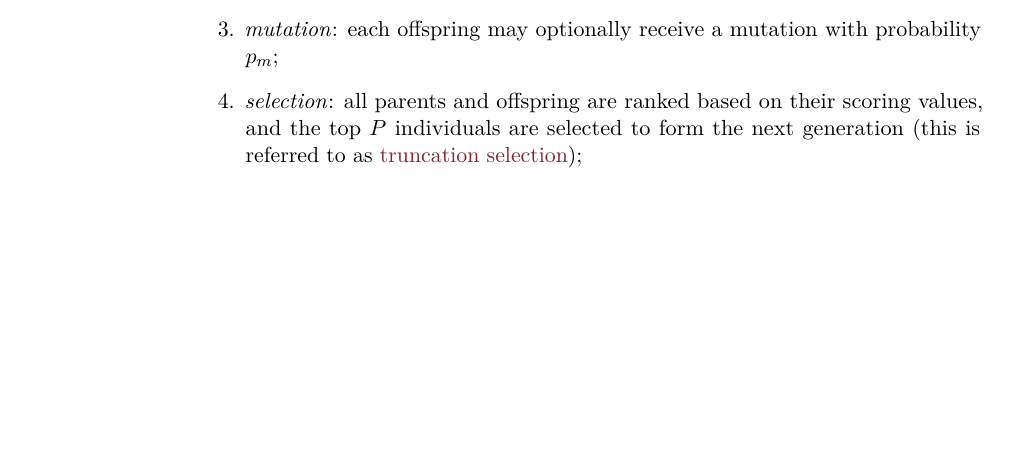
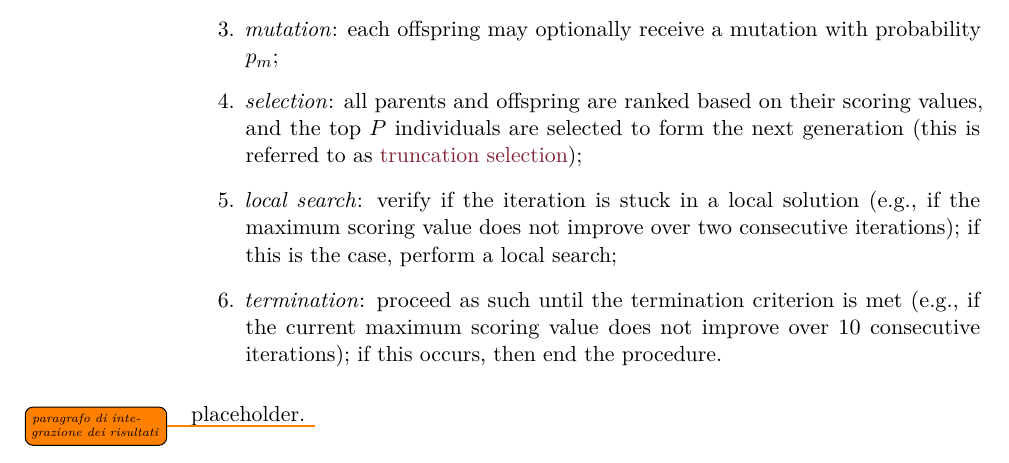
Before and after one commit to aflaag/bsc-thesis, a LaTeX thesis (src/Thesis.tex, which reads src/chapter/3.tex): part of page 22 of 25 before the commit and part of page 22 of 26 after it, cut so that both start at the same text, the shorter picture padded with empty space. Compiled offline with pdfLaTeX.

Commit message:
snapshot pre ly

```diff
--- a/src/chapter/3.tex
+++ b/src/chapter/3.tex
@@ -159,8 +159,12 @@ This selection operator is based on \href{https://en.wikipedia.org/wiki/Selectio
         \item \textit{breeding}: for each iteration, $P$ couples are selected from the current population, based on $p_i$, and each couple generates an offspring;
         \item \textit{mutation}: each offspring may optionally receive a mutation with probability $p_m$;
         \item \textit{selection}: all parents and offspring are ranked based on their scoring values, and the top $P$ individuals are selected to form the next generation (this is referred to as \href{https://en.wikipedia.org/wiki/Truncation_selection}{truncation selection});
+        \item \textit{local search}: verify if the iteration is stuck in a local solution (e.g., if the maximum scoring value does not improve over two consecutive iterations); if this is the case, perform a local search;
+        \item \textit{termination}: proceed as such until the termination criterion is met (e.g., if the current maximum scoring value does not improve over 10 consecutive iterations); if this occurs, then end the procedure.
     \end{enumerate}
 \end{definition}
+
+placeholder. \todo{paragrafo di integrazione dei risultati}
 
 \subsection{Mutex}
 
```
Also changed, not shown: src/Thesis.pdf, 6 other files.
